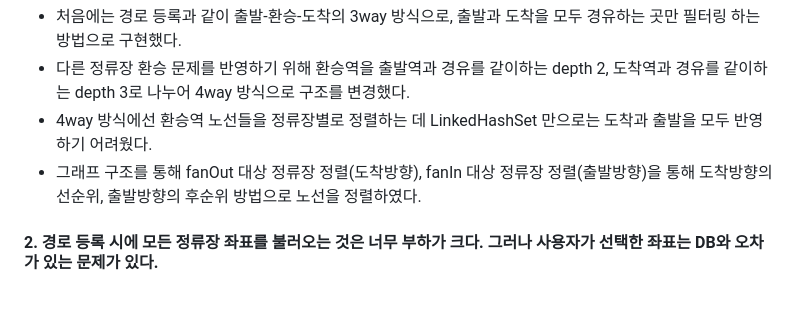
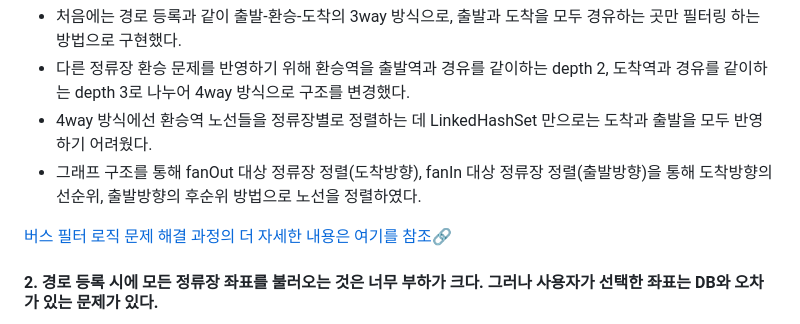
Before and after one commit to loveyrooney/mymap, a Markdown page: README.md, the part around the change. GitHub-like rendering; blank space fills up the shorter version.

```diff
--- a/README.md
+++ b/README.md
@@ -70,6 +70,8 @@
  - 4way 방식에선 환승역 노선들을 정류장별로 정렬하는 데 LinkedHashSet 만으로는 도착과 출발을 모두 반영하기 어려웠다.
  - 그래프 구조를 통해 fanOut 대상 정류장 정렬(도착방향), fanIn 대상 정류장 정렬(출발방향)을 통해 도착방향의 선순위, 출발방향의 후순위 방법으로 노선을 정렬하였다.
 
+<a href="https://loveyrooney.tistory.com/60">버스 필터 로직 문제 해결 과정의 더 자세한 내용은 여기를 참조🔗</a>
+
 #### 2. 경로 등록 시에 모든 정류장 좌표를 불러오는 것은 너무 부하가 크다. 그러나 사용자가 선택한 좌표는 DB와 오차가 있는 문제가 있다.
  - DB를 공공데이터 파일자료로 구성했는데, 정류장 정보가 2만 row에 육박하기 때문에 이 모든 경우의 마커를 한번에 만들고 그 중에 선택하게 하는 방식은 클라이언트 측 부하가 너무 크다.
  - kakao map에서 사용자가 눈으로 정류장을 확인하고 찍는 좌표와, 공공데이터의 좌표는 오차가 있었기 때문에 이 문제를 해결하기 위해 위치 기반으로 검색하는 함수를 적용했다.
```
